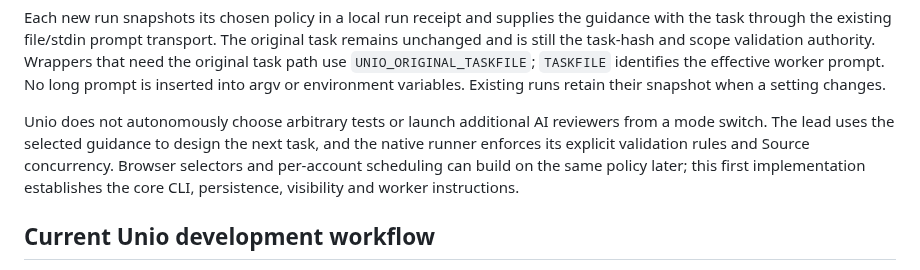
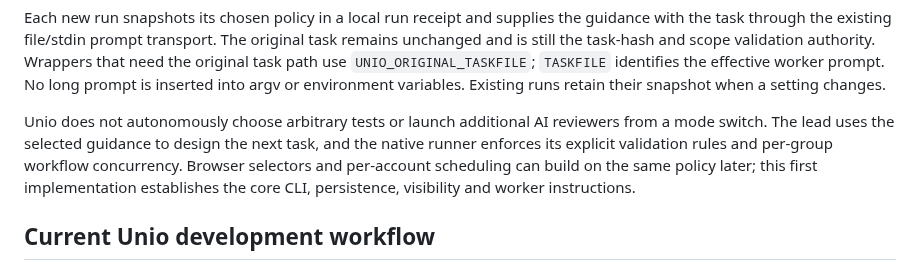
Before and after one commit to danielmevit/frugal-flock, a Markdown page: docs/WORK-MODES.md, the part around one of its changes. GitHub-like rendering.

Commit message:
docs: count provider workflows and clarify internal subagents

```diff
--- a/docs/WORK-MODES.md
+++ b/docs/WORK-MODES.md
@@ -111,7 +149,7 @@ runs retain their snapshot when a setting changes.
 Unio does not autonomously choose arbitrary tests or launch additional AI
 reviewers from a mode switch. The lead uses the selected guidance to design
 the next task, and the native runner enforces its explicit validation rules
-and Source concurrency. Browser selectors and per-account scheduling can
+and per-group workflow concurrency. Browser selectors and per-account scheduling can
 build on the same policy later; this first implementation establishes the
 core CLI, persistence, visibility and worker instructions.
 
```
Also changed, not shown: other parts of docs/WORK-MODES.md (+55 -17 lines).
